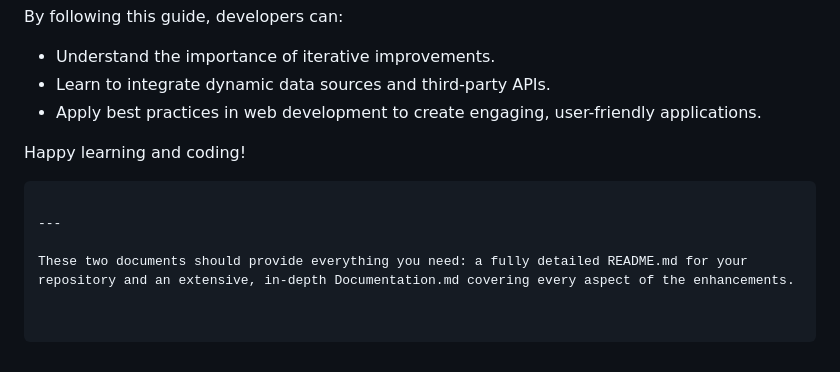
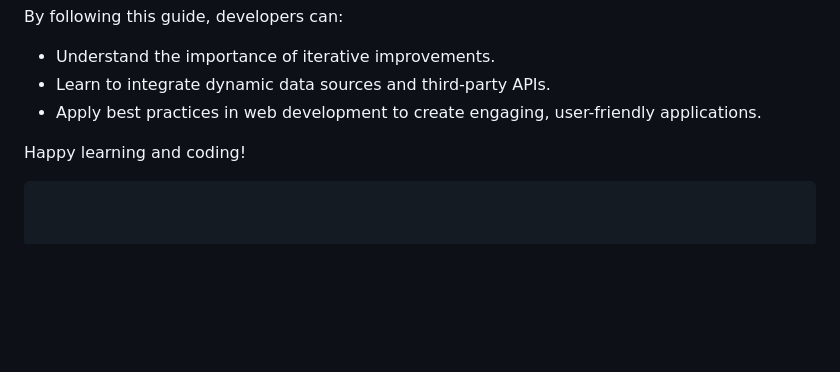
Before and after one commit to Jordan231111/MiniEvent2024, a Markdown page: doc/Documentation.md, the part around the change. Drawn GitHub-style; blank space fills up the shorter version.

````diff
--- a/doc/Documentation.md
+++ b/doc/Documentation.md
@@ -338,7 +338,3 @@ By following this guide, developers can:
 
 Happy learning and coding!
 ```
-
----
-
-These two documents should provide everything you need: a fully detailed README.md for your repository and an extensive, in-depth Documentation.md covering every aspect of the enhancements.
````
